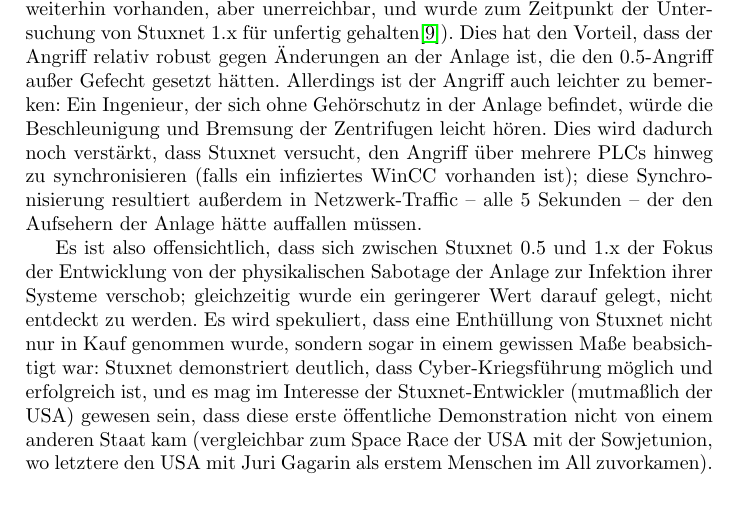
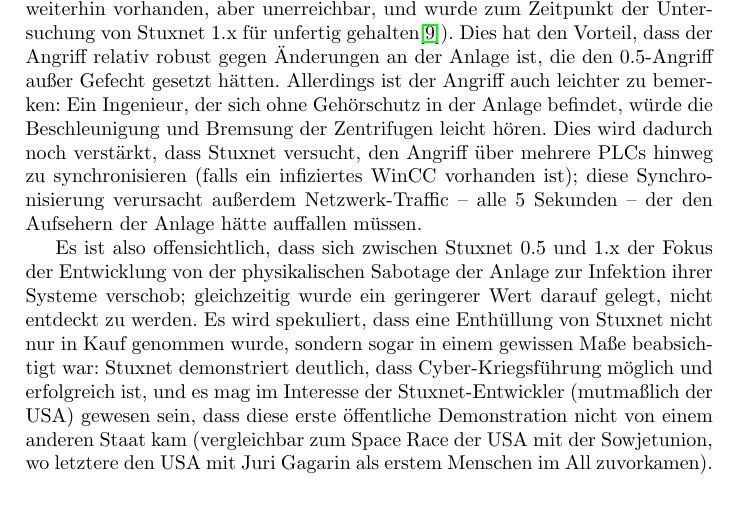
Before and after one commit to lucaswerkmeister/Proseminar-Stuxnet, a LaTeX document (Ausarbeitung/document.tex): part of page 8 of 9, cut so that both start at the same text. Compiled offline with pdfLaTeX.

Commit message:
sync _causes_ traffic

```diff
--- a/Ausarbeitung/document.tex
+++ b/Ausarbeitung/document.tex
@@ -379,7 +379,7 @@
 Ein Ingenieur, der sich ohne Gehörschutz in der Anlage befindet, würde die Beschleunigung und Bremsung der Zentrifugen leicht hören.
 Dies wird dadurch noch verstärkt, dass Stuxnet versucht, den Angriff über mehrere PLCs hinweg zu synchronisieren
 (falls ein infiziertes WinCC vorhanden ist);
-diese Synchronisierung resultiert außerdem in Netzwerk-Traffic – alle 5 Sekunden – der den Aufsehern der Anlage hätte auffallen müssen.
+diese Synchronisierung verursacht außerdem Netzwerk-Traffic – alle 5 Sekunden – der den Aufsehern der Anlage hätte auffallen müssen.
 
 Es ist also offensichtlich, dass sich zwischen Stuxnet 0.5 und 1.x der Fokus der Entwicklung
 von der physikalischen Sabotage der Anlage zur Infektion ihrer Systeme verschob;
```
Also changed, not shown: Ausarbeitung/Feedback.md (+1 -1 lines).
